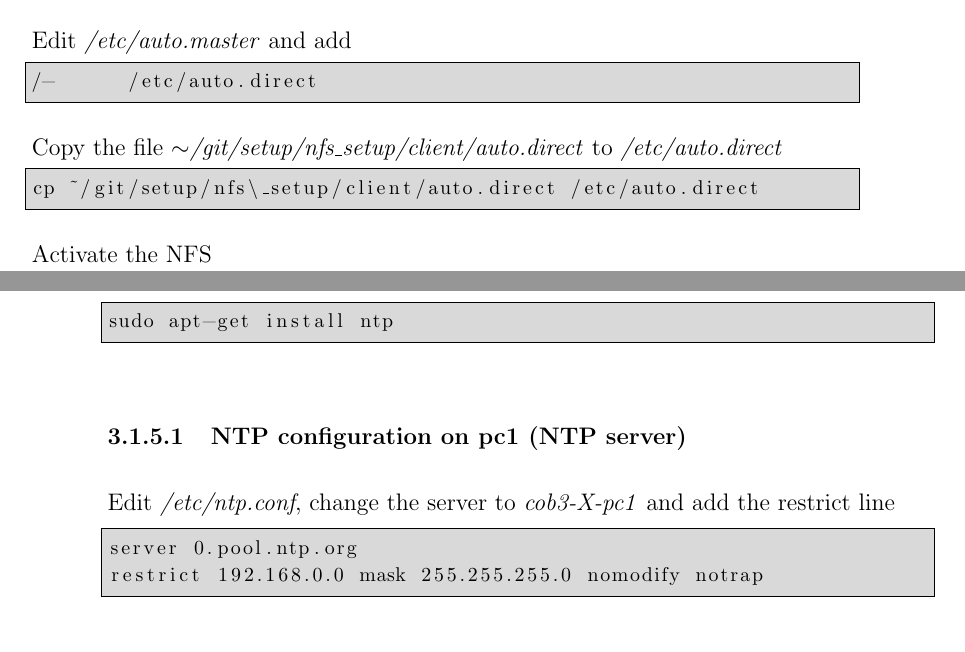
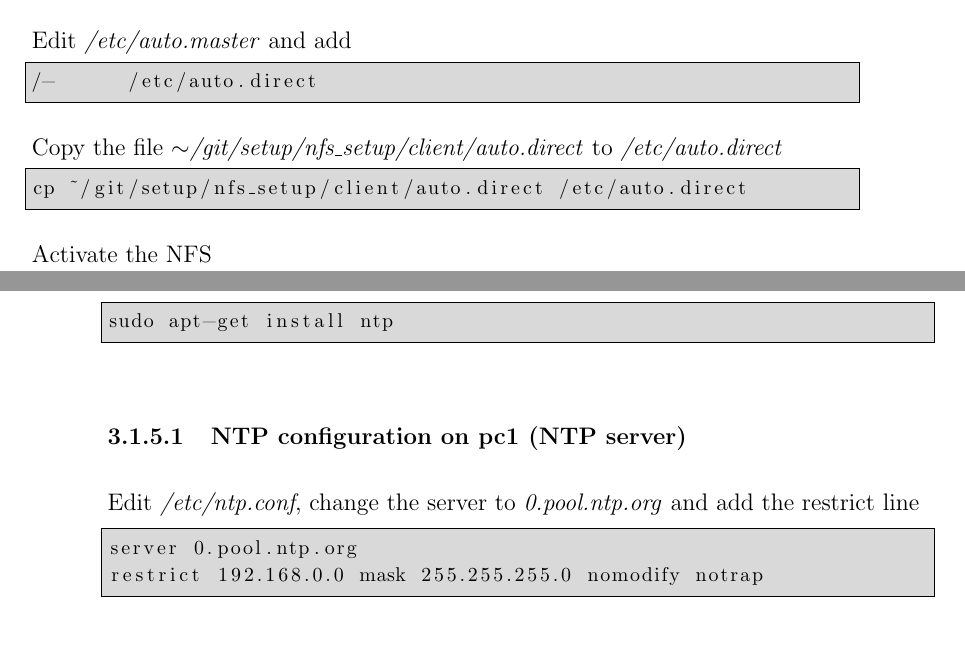
Before and after one commit to ipa320/setup, a LaTeX document (manual/Care-O-bot_manual.tex, which reads manual/Administrator_manual.tex): two parts of pages 20 and 21 of 26, joined at a grey line, cut so that both start at the same text. Compiled offline with pdfLaTeX.

Commit message:
fix typos

```diff
--- a/manual/Administrator_manual.tex
+++ b/manual/Administrator_manual.tex
@@ -142,7 +142,7 @@ Edit \textit{/etc/auto.master} and add
 Copy the file \textit{$\sim$/git/setup/nfs\_setup/client/auto.direct} to \textit{/etc/auto.direct}
 
 \begin{lstlisting}
-cp ~/git/setup/nfs\_setup/client/auto.direct /etc/auto.direct
+cp ~/git/setup/nfs_setup/client/auto.direct /etc/auto.direct
 \end{lstlisting}
 
 Activate the NFS
@@ -169,7 +169,7 @@ sudo apt-get install ntp
 \end{lstlisting}
 
 \subsubsection{NTP configuration on pc1 (NTP server)}
-Edit \textit{/etc/ntp.conf}, change the server to \textit{cob3-X-pc1} and add the restrict line
+Edit \textit{/etc/ntp.conf}, change the server to \textit{0.pool.ntp.org} and add the restrict line
 
 \begin{lstlisting}
 server 0.pool.ntp.org
```
Also changed, not shown: manual/Care-O-bot_manual.pdf.
